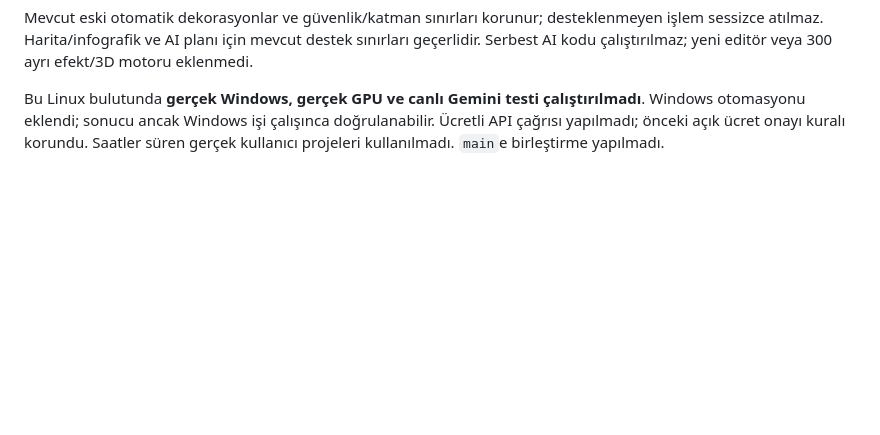
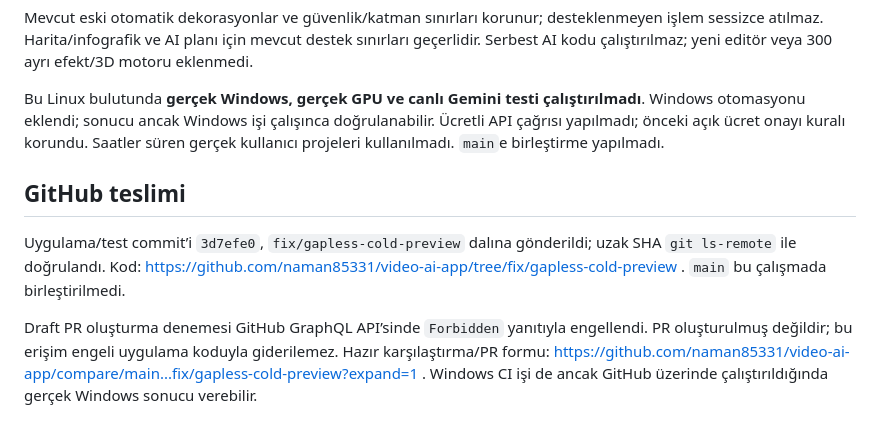
Before and after one commit to namanturan850-art/video-ai-app-yedek3, a Markdown page: docs/CONTINUOUS_PREVIEW_DELIVERY.md, the part around the change. Rendered like a GitHub page; blank space fills up the shorter version.

Commit message:
docs: record continuous preview GitHub delivery and API restriction

```diff
--- a/docs/CONTINUOUS_PREVIEW_DELIVERY.md
+++ b/docs/CONTINUOUS_PREVIEW_DELIVERY.md
@@ -44,3 +44,9 @@ Hazırlama süreleri özellikle gizlenmedi: ilk görüntünün hazır olması ve
 Mevcut eski otomatik dekorasyonlar ve güvenlik/katman sınırları korunur; desteklenmeyen işlem sessizce atılmaz. Harita/infografik ve AI planı için mevcut destek sınırları geçerlidir. Serbest AI kodu çalıştırılmaz; yeni editör veya 300 ayrı efekt/3D motoru eklenmedi.
 
 Bu Linux bulutunda **gerçek Windows, gerçek GPU ve canlı Gemini testi çalıştırılmadı**. Windows otomasyonu eklendi; sonucu ancak Windows işi çalışınca doğrulanabilir. Ücretli API çağrısı yapılmadı; önceki açık ücret onayı kuralı korundu. Saatler süren gerçek kullanıcı projeleri kullanılmadı. `main`e birleştirme yapılmadı.
+
+## GitHub teslimi
+
+Uygulama/test commit’i `3d7efe0`, `fix/gapless-cold-preview` dalına gönderildi; uzak SHA `git ls-remote` ile doğrulandı. Kod: https://github.com/naman85331/video-ai-app/tree/fix/gapless-cold-preview . `main` bu çalışmada birleştirilmedi.
+
+Draft PR oluşturma denemesi GitHub GraphQL API’sinde `Forbidden` yanıtıyla engellendi. PR oluşturulmuş değildir; bu erişim engeli uygulama koduyla giderilemez. Hazır karşılaştırma/PR formu: https://github.com/naman85331/video-ai-app/compare/main...fix/gapless-cold-preview?expand=1 . Windows CI işi de ancak GitHub üzerinde çalıştırıldığında gerçek Windows sonucu verebilir.
```
